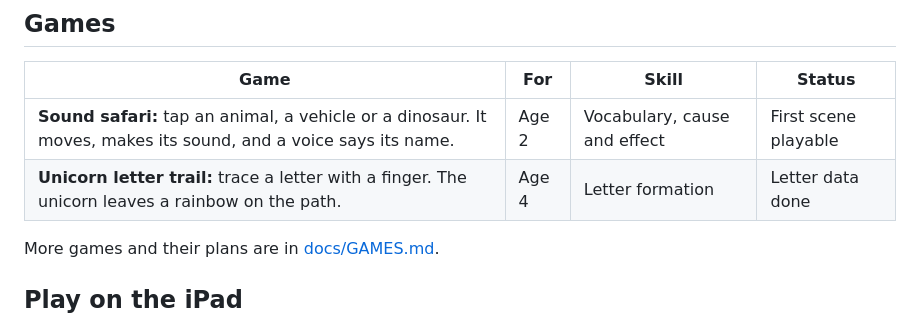
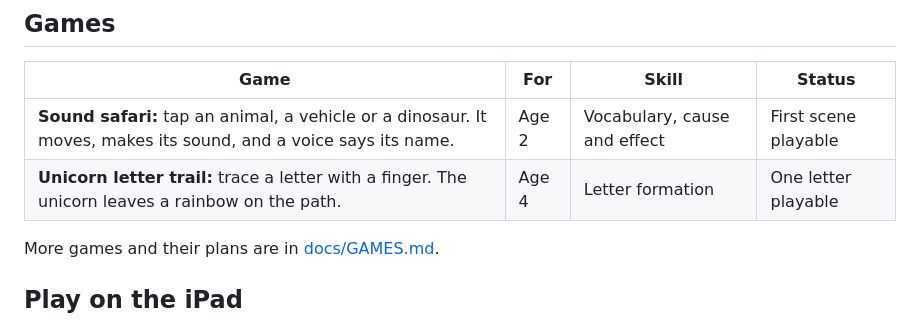
Before and after one commit to moureauf/kids-games, a Markdown page: README.md, the part around one of its changes. Drawn GitHub-style.

```diff
--- a/README.md
+++ b/README.md
@@ -31,7 +31,7 @@ The games are for the iPad first. They work offline after the first visit.
 | Game | For | Skill | Status |
 |---|---|---|---|
 | **Sound safari:** tap an animal, a vehicle or a dinosaur. It moves, makes its sound, and a voice says its name. | Age 2 | Vocabulary, cause and effect | First scene playable |
-| **Unicorn letter trail:** trace a letter with a finger. The unicorn leaves a rainbow on the path. | Age 4 | Letter formation | Letter data done |
+| **Unicorn letter trail:** trace a letter with a finger. The unicorn leaves a rainbow on the path. | Age 4 | Letter formation | One letter playable |
 
 More games and their plans are in [docs/GAMES.md](docs/GAMES.md).
 
```
Also changed, not shown: other parts of README.md (+1 -1 lines), docs/ARCHITECTURE.md (+9 -1 lines), docs/GAMES.md (+30 -4 lines), ideas/2026-11-19-word-train.md (added, +9 -0 lines), docs/images/hub.png, docs/images/letter-trail.png (added), 6 other files.
